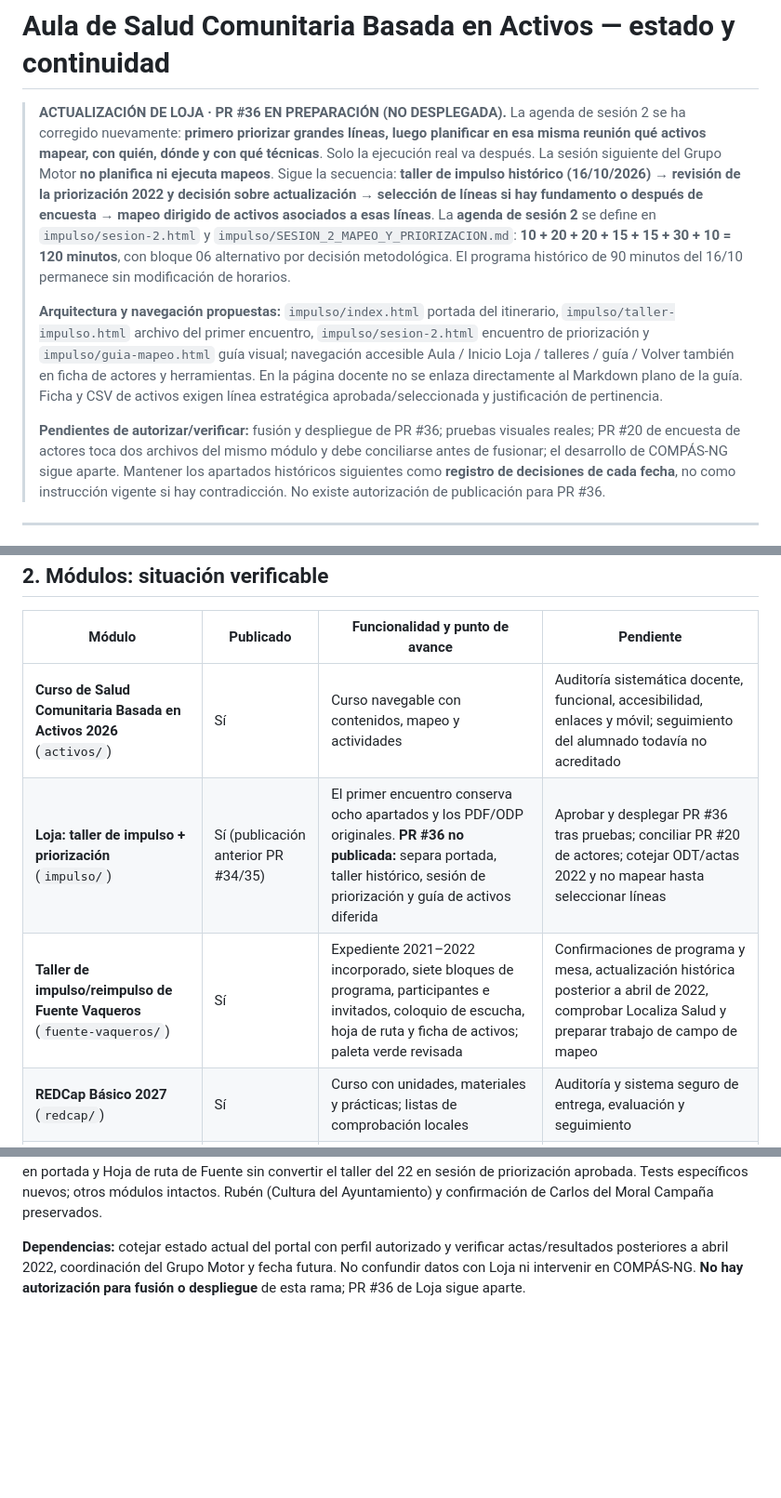
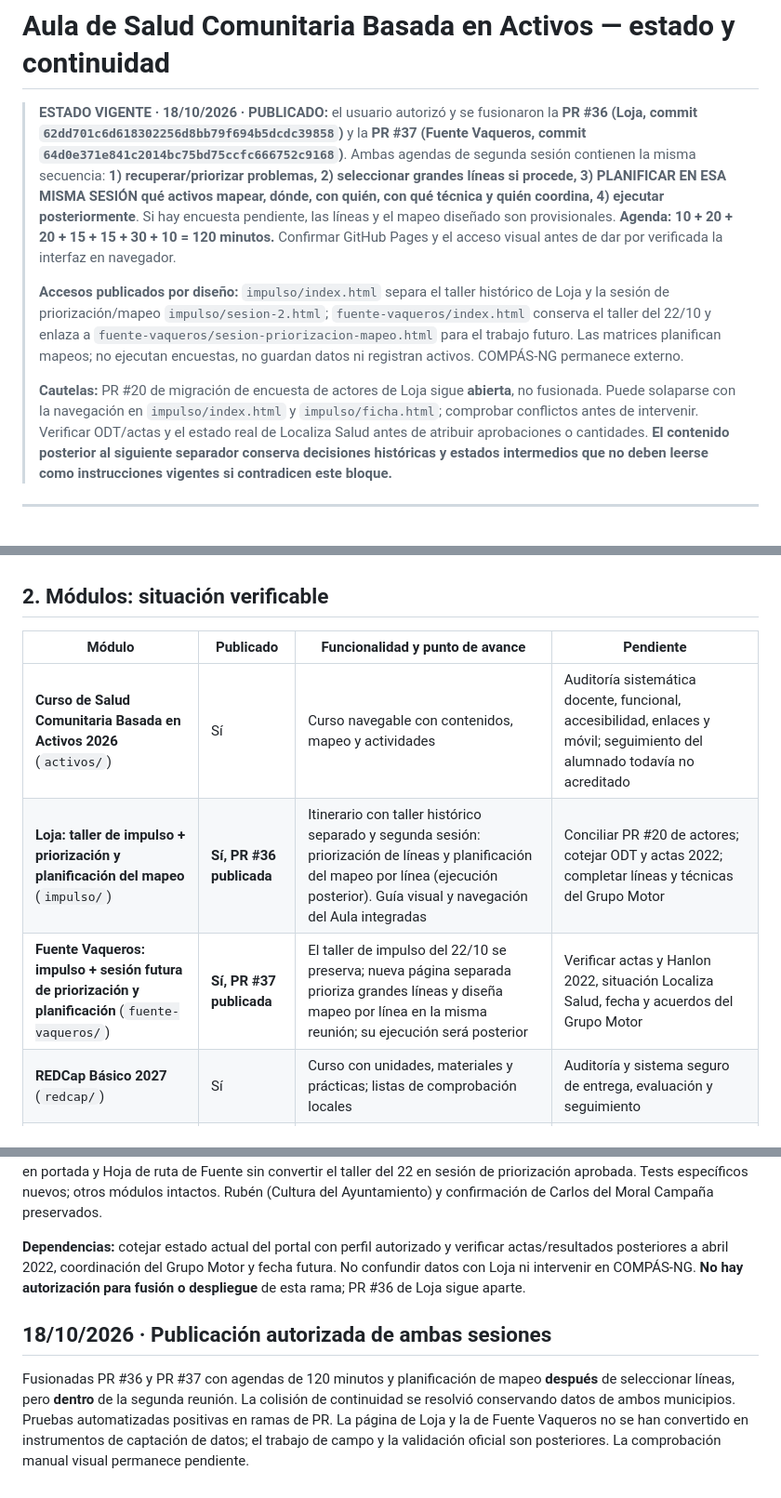
Before and after one commit to bhermoso/aula-activos-comunitarios, a Markdown page: ESTADO_Y_CONTINUIDAD.md, 3 parts joined by grey strips. Shown at 93% size. Drawn GitHub-style; blank space fills up the shorter version.

Commit message:
docs: registrar ambas sesiones publicadas y secuencia vigente de mapeos

```diff
--- a/ESTADO_Y_CONTINUIDAD.md
+++ b/ESTADO_Y_CONTINUIDAD.md
@@ -1,10 +1,10 @@
 # Aula de Salud Comunitaria Basada en Activos — estado y continuidad
 
-> **ACTUALIZACIÓN DE LOJA · PR #36 EN PREPARACIÓN (NO DESPLEGADA).** La agenda de sesión 2 se ha corregido nuevamente: **primero priorizar grandes líneas, luego planificar en esa misma reunión qué activos mapear, con quién, dónde y con qué técnicas**. Solo la ejecución real va después. La sesión siguiente del Grupo Motor **no planifica ni ejecuta mapeos**. Sigue la secuencia: **taller de impulso histórico (16/10/2026) → revisión de la priorización 2022 y decisión sobre actualización → selección de líneas si hay fundamento o después de encuesta → mapeo dirigido de activos asociados a esas líneas**. La **agenda de sesión 2** se define en `impulso/sesion-2.html` y `impulso/SESION_2_MAPEO_Y_PRIORIZACION.md`: **10 + 20 + 20 + 15 + 15 + 30 + 10 = 120 minutos**, con bloque 06 alternativo por decisión metodológica. El programa histórico de 90 minutos del 16/10 permanece sin modificación de horarios.
+> **ESTADO VIGENTE · 18/10/2026 · PUBLICADO:** el usuario autorizó y se fusionaron la **PR #36 (Loja, commit `62dd701c6d618302256d8bb79f694b5dcdc39858`)** y la **PR #37 (Fuente Vaqueros, commit `64d0e371e841c2014bc75bd75ccfc666752c9168`)**. Ambas agendas de segunda sesión contienen la misma secuencia: **1) recuperar/priorizar problemas, 2) seleccionar grandes líneas si procede, 3) PLANIFICAR EN ESA MISMA SESIÓN qué activos mapear, dónde, con quién, con qué técnica y quién coordina, 4) ejecutar posteriormente**. Si hay encuesta pendiente, las líneas y el mapeo diseñado son provisionales. **Agenda: 10 + 20 + 20 + 15 + 15 + 30 + 10 = 120 minutos.** Confirmar GitHub Pages y el acceso visual antes de dar por verificada la interfaz en navegador.
 >
-> **Arquitectura y navegación propuestas:** `impulso/index.html` portada del itinerario, `impulso/taller-impulso.html` archivo del primer encuentro, `impulso/sesion-2.html` encuentro de priorización y `impulso/guia-mapeo.html` guía visual; navegación accesible Aula / Inicio Loja / talleres / guía / Volver también en ficha de actores y herramientas. En la página docente no se enlaza directamente al Markdown plano de la guía. Ficha y CSV de activos exigen línea estratégica aprobada/seleccionada y justificación de pertinencia.
+> **Accesos publicados por diseño:** `impulso/index.html` separa el taller histórico de Loja y la sesión de priorización/mapeo `impulso/sesion-2.html`; `fuente-vaqueros/index.html` conserva el taller del 22/10 y enlaza a `fuente-vaqueros/sesion-priorizacion-mapeo.html` para el trabajo futuro. Las matrices planifican mapeos; no ejecutan encuestas, no guardan datos ni registran activos. COMPÁS-NG permanece externo.
 >
-> **Pendientes de autorizar/verificar:** fusión y despliegue de PR #36; pruebas visuales reales; PR #20 de encuesta de actores toca dos archivos del mismo módulo y debe conciliarse antes de fusionar; el desarrollo de COMPÁS-NG sigue aparte. Mantener los apartados históricos siguientes como **registro de decisiones de cada fecha**, no como instrucción vigente si hay contradicción. No existe autorización de publicación para PR #36.
+> **Cautelas:** PR #20 de migración de encuesta de actores de Loja sigue **abierta**, no fusionada. Puede solaparse con la navegación en `impulso/index.html` y `impulso/ficha.html`; comprobar conflictos antes de intervenir. Verificar ODT/actas y el estado real de Localiza Salud antes de atribuir aprobaciones o cantidades. **El contenido posterior al siguiente separador conserva decisiones históricas y estados intermedios que no deben leerse como instrucciones vigentes si contradicen este bloque.**
 
 ---
 
@@ -27,8 +27,8 @@
 | Módulo | Publicado | Funcionalidad y punto de avance | Pendiente |
 | --- | --- | --- | --- |
 | **Curso de Salud Comunitaria Basada en Activos 2026** (`activos/`) | Sí | Curso navegable con contenidos, mapeo y actividades | Auditoría sistemática docente, funcional, accesibilidad, enlaces y móvil; seguimiento del alumnado todavía no acreditado |
-| **Loja: taller de impulso + priorización** (`impulso/`) | Sí (publicación anterior PR #34/35) | El primer encuentro conserva ocho apartados y los PDF/ODP originales. **PR #36 no publicada:** separa portada, taller histórico, sesión de priorización y guía de activos diferida | Aprobar y desplegar PR #36 tras pruebas; conciliar PR #20 de actores; cotejar ODT/actas 2022 y no mapear hasta seleccionar líneas |
-| **Taller de impulso/reimpulso de Fuente Vaqueros** (`fuente-vaqueros/`) | Sí | Expediente 2021–2022 incorporado, siete bloques de programa, participantes e invitados, coloquio de escucha, hoja de ruta y ficha de activos; paleta verde revisada | Confirmaciones de programa y mesa, actualización histórica posterior a abril de 2022, comprobar Localiza Salud y preparar trabajo de campo de mapeo |
+| **Loja: taller de impulso + priorización y planificación del mapeo** (`impulso/`) | **Sí, PR #36 publicada** | Itinerario con taller histórico separado y segunda sesión: priorización de líneas y planificación del mapeo por línea (ejecución posterior). Guía visual y navegación del Aula integradas | Conciliar PR #20 de actores; cotejar ODT y actas 2022; completar líneas y técnicas del Grupo Motor |
+| **Fuente Vaqueros: impulso + sesión futura de priorización y planificación** (`fuente-vaqueros/`) | **Sí, PR #37 publicada** | El taller de impulso del 22/10 se preserva; nueva página separada prioriza grandes líneas y diseña mapeo por línea en la misma reunión; su ejecución será posterior | Verificar actas y Hanlon 2022, situación Localiza Salud, fecha y acuerdos del Grupo Motor |
 | **REDCap Básico 2027** (`redcap/`) | Sí | Curso con unidades, materiales y prácticas; listas de comprobación locales | Auditoría y sistema seguro de entrega, evaluación y seguimiento |
 | **REDCap Avanzado 2027** (`redcap/`) | Sí | Unidades sobre reglas, cálculos y control de calidad, materiales y prácticas | Misma infraestructura de alumnado y auditoría |
 
@@ -164,3 +164,8 @@ La información aportada por el usuario indica que **no hay activos de Fuente Va
 **Cambio preparado solo en rama separada** `feat/fuente-vaqueros-priorizacion-mapeo-20261018`: después del taller de impulso previsto para **22/10/2026**, nueva página `fuente-vaqueros/sesion-priorizacion-mapeo.html` y guion específico, con secuencia: **primero revisar/priorizar necesidades y grandes líneas, luego decidir en la misma sesión qué mapear, dónde, con quién y mediante qué técnica para esas líneas, después realizar trabajo de campo y posibles altas en Localiza Salud**. Si se aprueba encuesta, las líneas y la matriz de mapeo se mantienen provisionales hasta devolver resultados. Agenda propuesta **10+20+20+15+15+30+10=120 minutos**, fecha sin establecer. Integración en portada y Hoja de ruta de Fuente sin convertir el taller del 22 en sesión de priorización aprobada. Tests específicos nuevos; otros módulos intactos. Rubén (Cultura del Ayuntamiento) y confirmación de Carlos del Moral Campaña preservados.
 
 **Dependencias:** cotejar estado actual del portal con perfil autorizado y verificar actas/resultados posteriores a abril 2022, coordinación del Grupo Motor y fecha futura. No confundir datos con Loja ni intervenir en COMPÁS-NG. **No hay autorización para fusión o despliegue** de esta rama; PR #36 de Loja sigue aparte.
+
+
+## 18/10/2026 · Publicación autorizada de ambas sesiones
+
+Fusionadas PR #36 y PR #37 con agendas de 120 minutos y planificación de mapeo **después** de seleccionar líneas, pero **dentro** de la segunda reunión. La colisión de continuidad se resolvió conservando datos de ambos municipios. Pruebas automatizadas positivas en ramas de PR. La página de Loja y la de Fuente Vaqueros no se han convertido en instrumentos de captación de datos; el trabajo de campo y la validación oficial son posteriores. La comprobación manual visual permanece pendiente.
```
